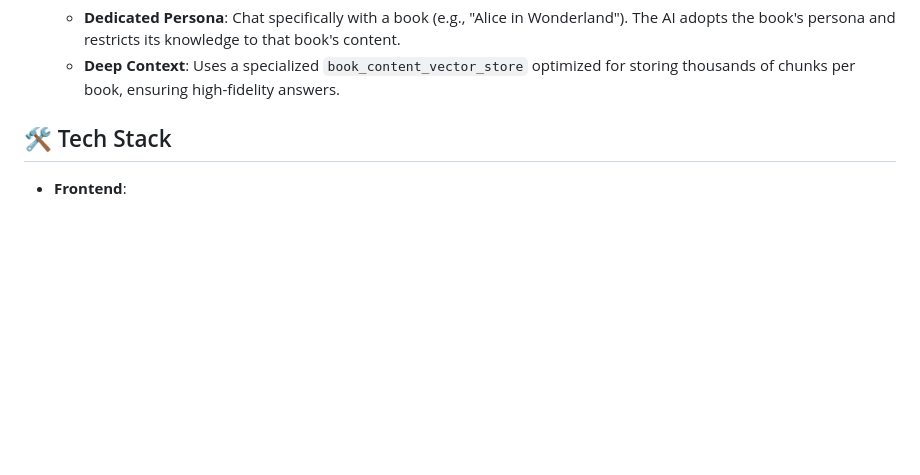
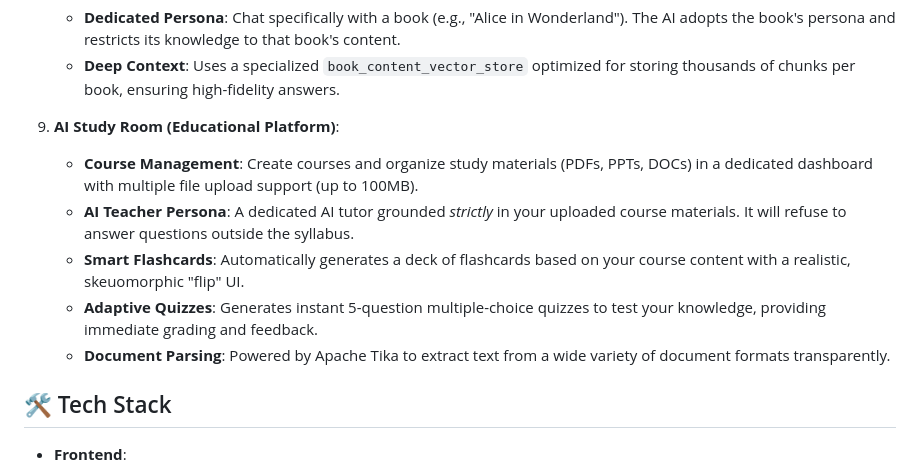
Before and after one commit to itamittech/semanticbooksearch, a Markdown page: README.md, the part around the change. GitHub-like rendering; blank space fills up the shorter version.

Commit message:
docs: update README with AI Study Room features

```diff
--- a/README.md
+++ b/README.md
@@ -48,6 +48,13 @@ This project utilizes **Advanced Agentic Patterns** wrapping powerful AI capabil
 8.  **Talk to the Book (Deep RAG)**:
     *   **Dedicated Persona**: Chat specifically with a book (e.g., "Alice in Wonderland"). The AI adopts the book's persona and restricts its knowledge to that book's content.
     *   **Deep Context**: Uses a specialized `book_content_vector_store` optimized for storing thousands of chunks per book, ensuring high-fidelity answers.
+
+9.  **AI Study Room (Educational Platform)**:
+    *   **Course Management**: Create courses and organize study materials (PDFs, PPTs, DOCs) in a dedicated dashboard with multiple file upload support (up to 100MB).
+    *   **AI Teacher Persona**: A dedicated AI tutor grounded *strictly* in your uploaded course materials. It will refuse to answer questions outside the syllabus.
+    *   **Smart Flashcards**: Automatically generates a deck of flashcards based on your course content with a realistic, skeuomorphic "flip" UI.
+    *   **Adaptive Quizzes**: Generates instant 5-question multiple-choice quizzes to test your knowledge, providing immediate grading and feedback.
+    *   **Document Parsing**: Powered by Apache Tika to extract text from a wide variety of document formats transparently.
 
 ## 🛠 Tech Stack
 
```
